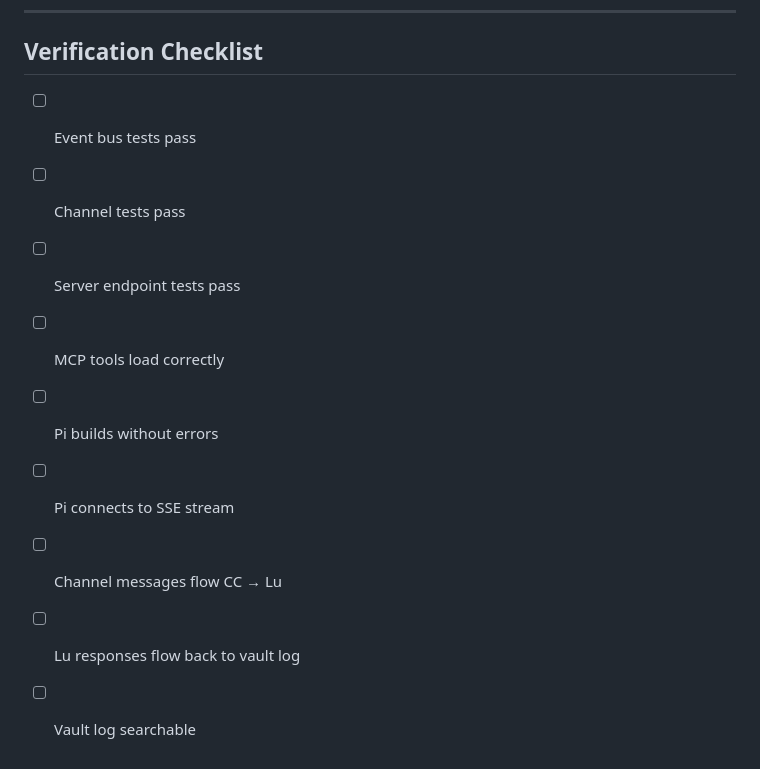
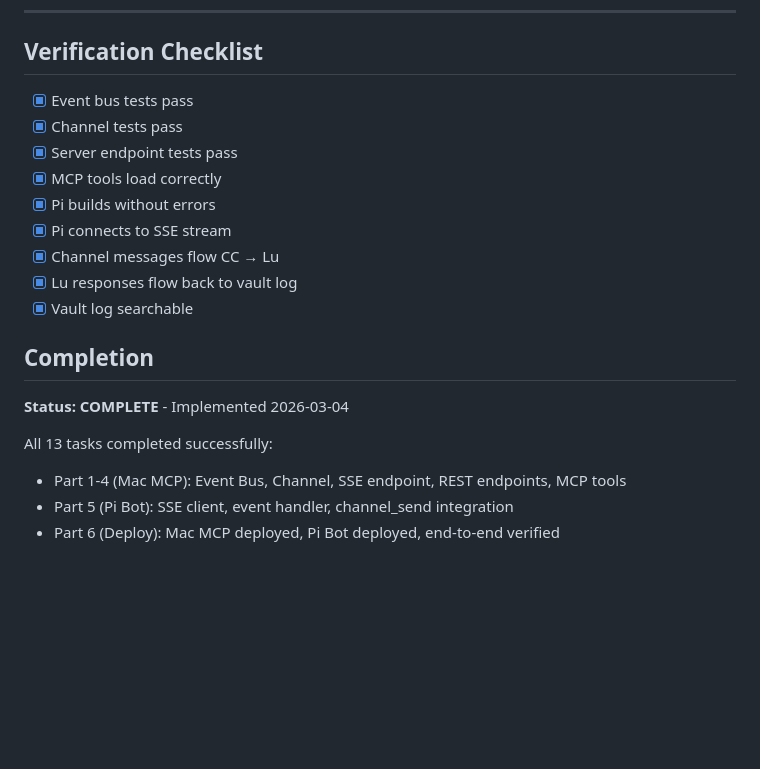
Before and after one commit to evannagle/ludolph, a Markdown page: docs/plans/2026-03-03-event-bus-channel-implementation.md, the part around the change. Rendered like a GitHub page; blank space fills up the shorter version.

Commit message:
docs: mark event bus implementation plan complete

```diff
--- a/docs/plans/2026-03-03-event-bus-channel-implementation.md
+++ b/docs/plans/2026-03-03-event-bus-channel-implementation.md
@@ -1306,12 +1306,21 @@ git commit -m "feat: complete event bus and channel implementation"
 
 ## Verification Checklist
 
-- [ ] Event bus tests pass
-- [ ] Channel tests pass
-- [ ] Server endpoint tests pass
-- [ ] MCP tools load correctly
-- [ ] Pi builds without errors
-- [ ] Pi connects to SSE stream
-- [ ] Channel messages flow CC → Lu
-- [ ] Lu responses flow back to vault log
-- [ ] Vault log searchable
+- [x] Event bus tests pass
+- [x] Channel tests pass
+- [x] Server endpoint tests pass
+- [x] MCP tools load correctly
+- [x] Pi builds without errors
+- [x] Pi connects to SSE stream
+- [x] Channel messages flow CC → Lu
+- [x] Lu responses flow back to vault log
+- [x] Vault log searchable
+
+## Completion
+
+**Status: COMPLETE** - Implemented 2026-03-04
+
+All 13 tasks completed successfully:
+- Part 1-4 (Mac MCP): Event Bus, Channel, SSE endpoint, REST endpoints, MCP tools
+- Part 5 (Pi Bot): SSE client, event handler, channel_send integration
+- Part 6 (Deploy): Mac MCP deployed, Pi Bot deployed, end-to-end verified
```
